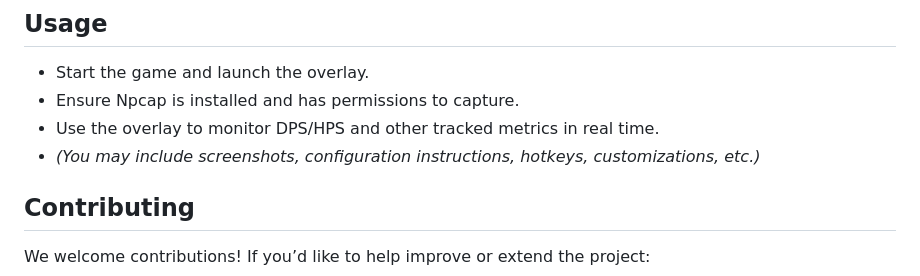
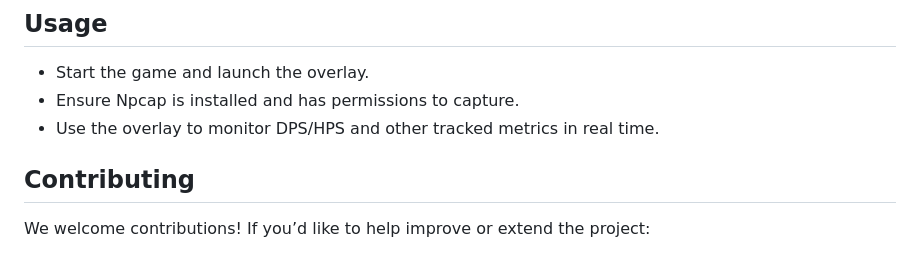
Before and after one commit to Sola-Ray/BPSR-PSO-SX, a Markdown page: README.md, the part around the change. GitHub-like rendering.

```diff
--- a/README.md
+++ b/README.md
@@ -63,7 +63,6 @@ The overlay should launch and begin monitoring packets from the game client.
 - Start the game and launch the overlay.
 - Ensure Npcap is installed and has permissions to capture.
 - Use the overlay to monitor DPS/HPS and other tracked metrics in real time.
-- *(You may include screenshots, configuration instructions, hotkeys, customizations, etc.)*
 
 ## Contributing
 We welcome contributions! If you’d like to help improve or extend the project:
```
